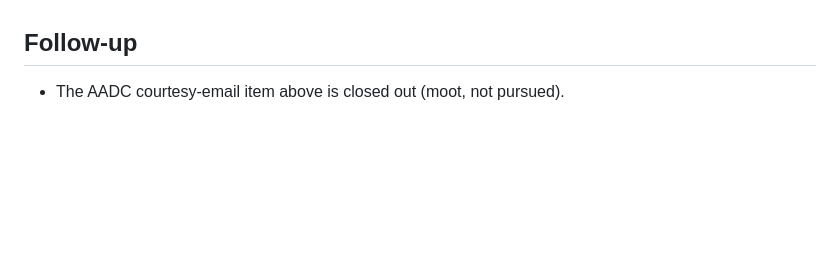
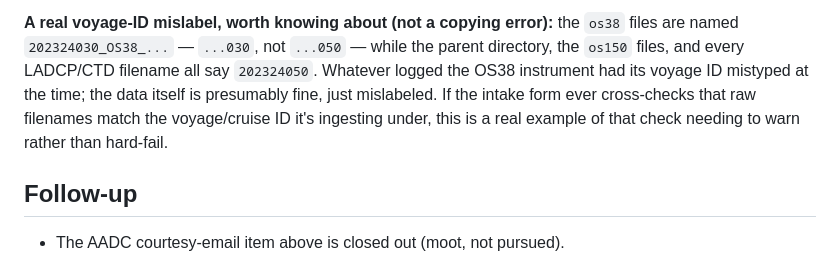
Before and after one commit to botheredbybees/LDEO_IX_Octave, a Markdown page: test_data/sources.md, the part around one of its changes. Rendered like a GitHub page; blank space fills up the shorter version.

```diff
--- a/test_data/sources.md
+++ b/test_data/sources.md
@@ -107,3 +140,12 @@ archive; nothing further to cite/link.
+**A real voyage-ID mislabel, worth knowing about (not a copying error):**
+the `os38` files are named `202324030_OS38_...` — `...030`, not `...050`
+— while the parent directory, the `os150` files, and every LADCP/CTD
+filename all say `202324050`. Whatever logged the OS38 instrument had its
+voyage ID mistyped at the time; the data itself is presumably fine, just
+mislabeled. If the intake form ever cross-checks that raw filenames match
+the voyage/cruise ID it's ingesting under, this is a real example of that
+check needing to warn rather than hard-fail.
+
 ## Follow-up
 
 - The AADC courtesy-email item above is closed out (moot, not pursued).
```
Also changed, not shown: other parts of test_data/sources.md (+33 -0 lines).
